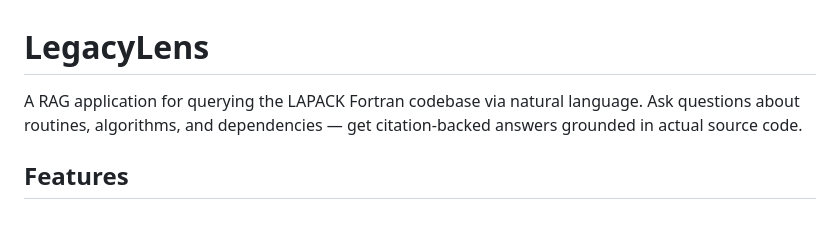
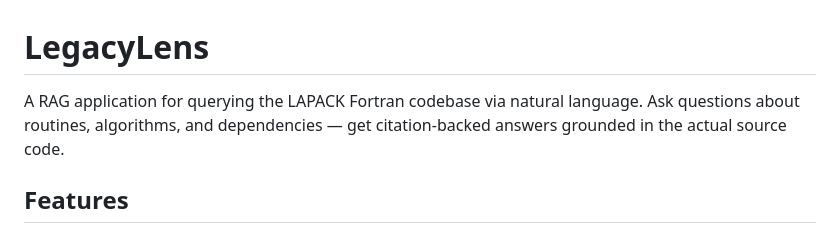
Before and after one commit to jsquire4/legacy_lense, a Markdown page: README.md, the part around the change. Drawn GitHub-style.

Commit message:
docs: minor README wording tweak
Co-Authored-By: Claude Opus 4.6 <noreply@anthropic.com>

```diff
--- a/README.md
+++ b/README.md
@@ -1,6 +1,6 @@
 # LegacyLens
 
-A RAG application for querying the LAPACK Fortran codebase via natural language. Ask questions about routines, algorithms, and dependencies — get citation-backed answers grounded in actual source code.
+A RAG application for querying the LAPACK Fortran codebase via natural language. Ask questions about routines, algorithms, and dependencies — get citation-backed answers grounded in the actual source code.
 
 ## Features
 
```
Also changed, not shown: Gauntlet_Docs/writeup.md (+1 -13 lines).
